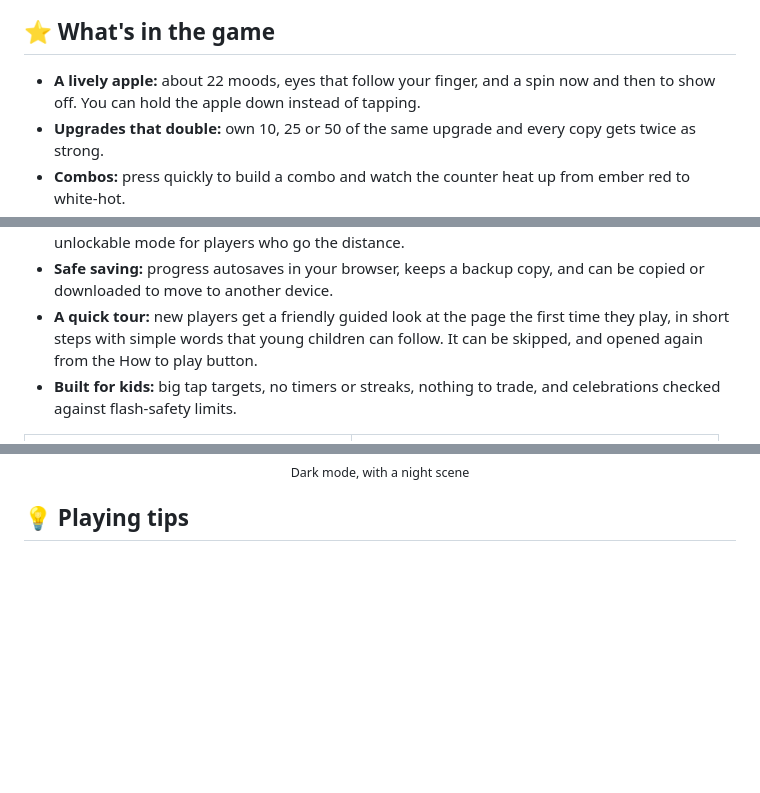
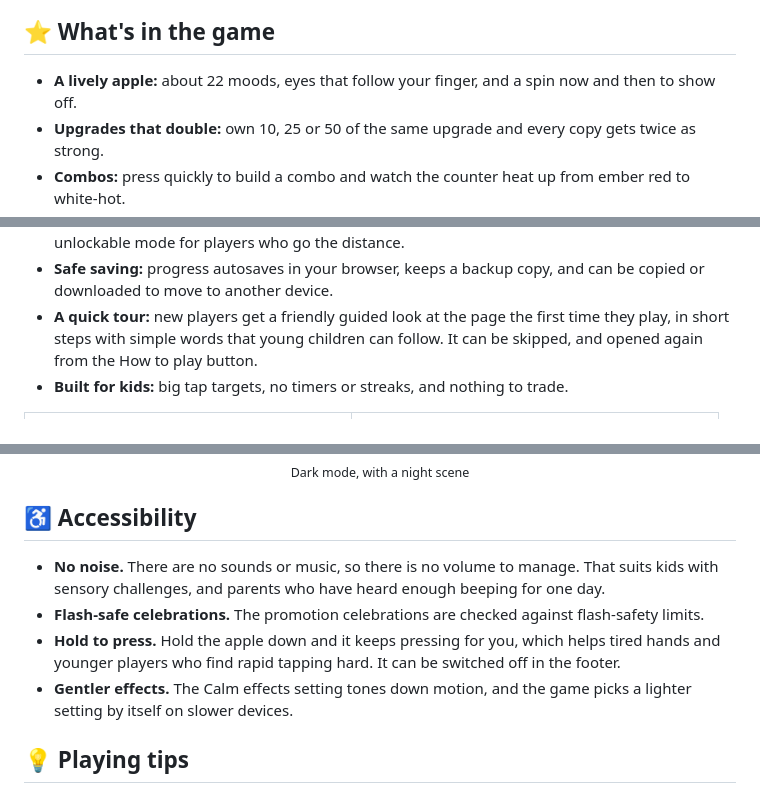
Before and after one commit to JNFoo/apple-press, a Markdown page: README.md, 3 parts joined by grey strips. Rendered like a GitHub page; blank space fills up the shorter version.

Commit message:
README: add an Accessibility section
Co-Authored-By: Claude Sonnet 5.5 <noreply@anthropic.com>

```diff
--- a/README.md
+++ b/README.md
@@ -22,7 +21,7 @@ Each press earns apples. Upgrades add apples per press and per second. Every sta
 
 ## ⭐ What's in the game
 
-- **A lively apple:** about 22 moods, eyes that follow your finger, and a spin now and then to show off. You can hold the apple down instead of tapping.
+- **A lively apple:** about 22 moods, eyes that follow your finger, and a spin now and then to show off.
 - **Upgrades that double:** own 10, 25 or 50 of the same upgrade and every copy gets twice as strong.
 - **Combos:** press quickly to build a combo and watch the counter heat up from ember red to white-hot.
 - **Special apples:** golden, crystal, jade, rainbow, comet, cosmic and a few secret kinds fly across the scene. Catch them for bursts of apples and bonus credits. In the later stages, watch out for the poison apple!
@@ -31,7 +30,7 @@ Each press earns apples. Upgrades add apples per press and per second. Every sta
 - **Looks and settings:** light and dark modes, Full, Lite and Calm effects (picked automatically on slower devices), a title screen that dresses up for the seasons and more than 40 holidays, and an unlockable mode for players who go the distance.
 - **Safe saving:** progress autosaves in your browser, keeps a backup copy, and can be copied or downloaded to move to another device.
 - **A quick tour:** new players get a friendly guided look at the page the first time they play, in short steps with simple words that young children can follow. It can be skipped, and opened again from the How to play button.
-- **Built for kids:** big tap targets, no timers or streaks, nothing to trade, and celebrations checked against flash-safety limits.
+- **Built for kids:** big tap targets, no timers or streaks, and nothing to trade.
 
 <table>
 <tr>
@@ -41,6 +40,13 @@ Each press earns apples. Upgrades add apples per press and per second. Every sta
 </table>
 
 <p align="center"><img src="images/play-dark.jpg" alt="Apple Press in dark mode at night" width="760"><br><sub>Dark mode, with a night scene</sub></p>
+
+## ♿ Accessibility
+
+- **No noise.** There are no sounds or music, so there is no volume to manage. That suits kids with sensory challenges, and parents who have heard enough beeping for one day.
+- **Flash-safe celebrations.** The promotion celebrations are checked against flash-safety limits.
+- **Hold to press.** Hold the apple down and it keeps pressing for you, which helps tired hands and younger players who find rapid tapping hard. It can be switched off in the footer.
+- **Gentler effects.** The Calm effects setting tones down motion, and the game picks a lighter setting by itself on slower devices.
 
 ## 💡 Playing tips
 
```
Also changed, not shown: other parts of README.md (+0 -1 lines).
